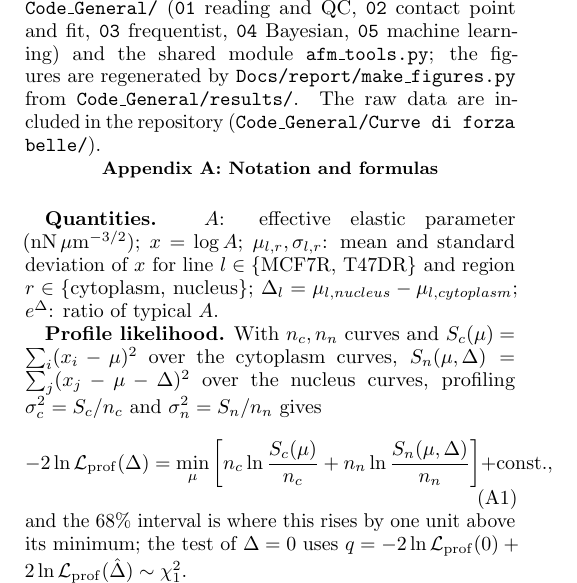
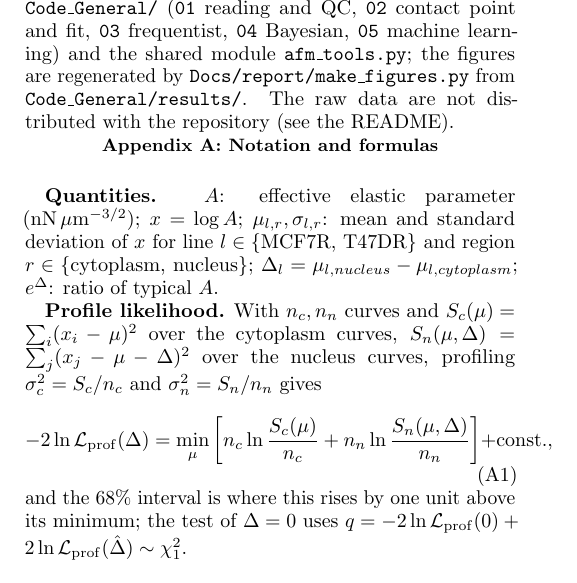
Before and after one commit to gmoretti03/AFM, a LaTeX paper (Docs/report/main.tex): part of one column of page 4 of 5, cut so that both start at the same text. Compiled offline with pdfLaTeX.

Commit message:
Remove raw data from the repository and its history; document where to put them
Co-Authored-By: Claude Sonnet 5.5 <noreply@anthropic.com>

```diff
--- a/Docs/report/main.tex
+++ b/Docs/report/main.tex
@@ -185,7 +185,7 @@ The main limits are:
 \section{Code}\label{sec:code}
 All results are produced by five notebooks in \texttt{Code\_General/} (\texttt{01} reading and QC, \texttt{02} contact point and fit, \texttt{03} frequentist, \texttt{04} Bayesian,
 \texttt{05} machine learning) and the shared module \texttt{afm\_tools.py}; the figures are regenerated by \texttt{Docs/report/make\_figures.py} from \texttt{Code\_General/results/}.
-The raw data are included in the repository (\texttt{Code\_General/Curve di forza belle/}).
+The raw data are not distributed with the repository (see the README).
 
 \appendix
 \section{Notation and formulas}\label{app:notation}
```
Also changed, not shown: CLAUDE.md (+1 -1 lines), README.md, 2 other files.
